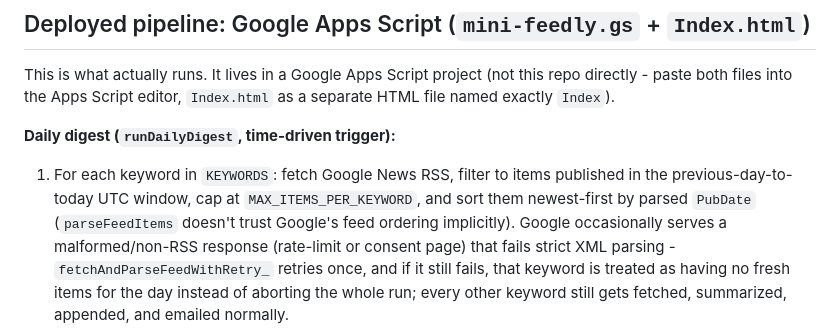
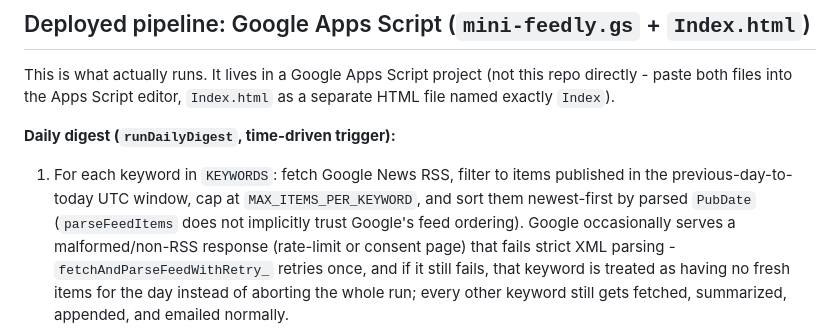
Before and after one commit to vishivishvish/mini-feedly, a Markdown page: README.md, the part around the change. Drawn GitHub-style.

Commit message:
fix(readme): place implicitly before trust in feed-ordering note
Co-authored-by: Vishnu Subramanian <12468417+vishivishvish@users.noreply.github.com>
Co-authored-by: Cursor <cursoragent@cursor.com>

```diff
--- a/README.md
+++ b/README.md
@@ -63,7 +63,7 @@ this repo directly - paste both files into the Apps Script editor,
 1. For each keyword in `KEYWORDS`: fetch Google News RSS, filter to items
    published in the previous-day-to-today UTC window, cap at
    `MAX_ITEMS_PER_KEYWORD`, and sort them newest-first by parsed `PubDate`
-   (`parseFeedItems` doesn't trust Google's feed ordering implicitly). Google
+   (`parseFeedItems` does not implicitly trust Google's feed ordering). Google
    occasionally serves a malformed/non-RSS response (rate-limit or consent
    page) that fails strict XML parsing - `fetchAndParseFeedWithRetry_`
    retries once, and if it still fails, that keyword is treated as having no
```
